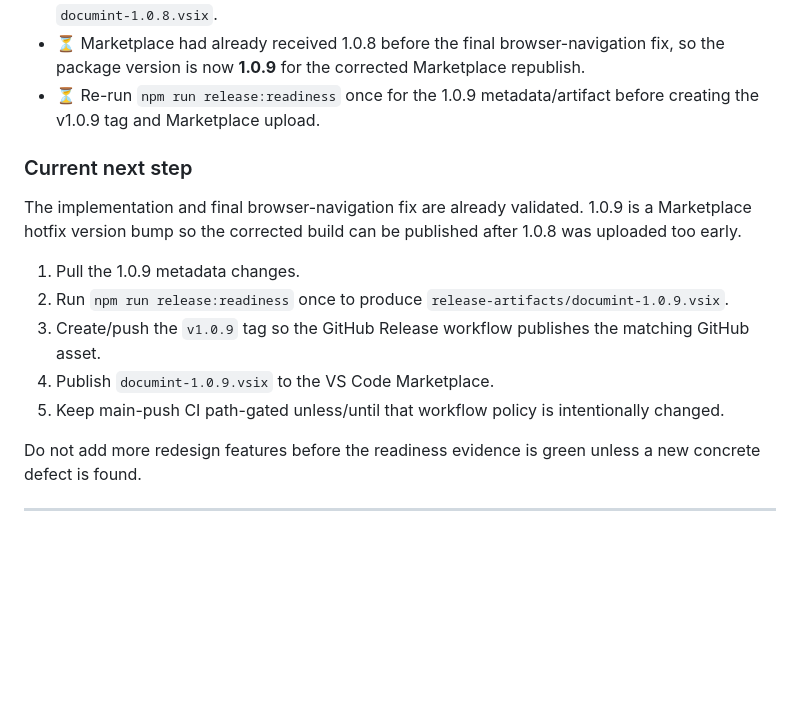
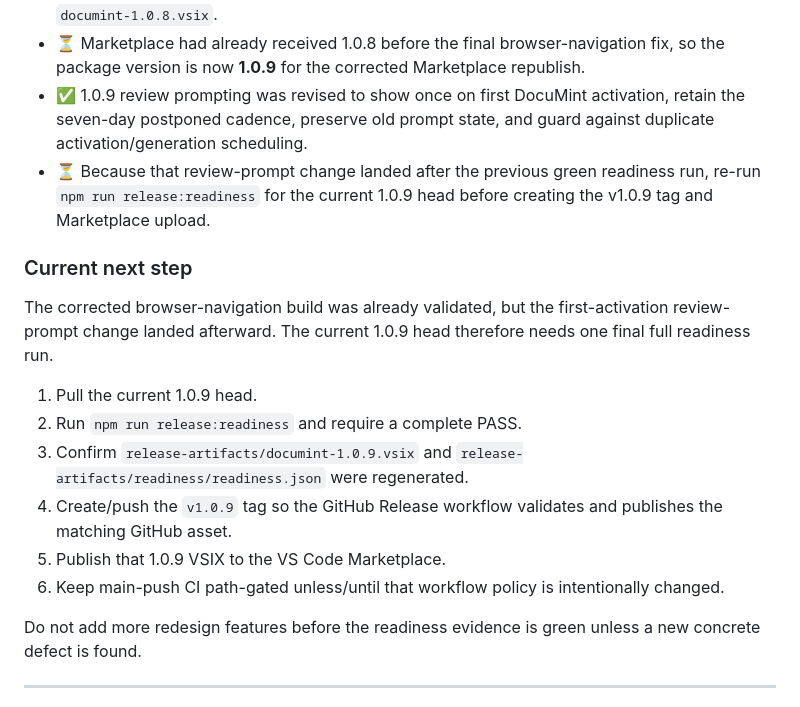
Before and after one commit to Wonderer-Tech/documint, a Markdown page: audit/2026-09-29-hardening-local-redesign.md, the part around the change. Drawn GitHub-style; blank space fills up the shorter version.

Commit message:
docs: reopen 1.0.9 readiness after review prompt change

```diff
--- a/audit/2026-09-29-hardening-local-redesign.md
+++ b/audit/2026-09-29-hardening-local-redesign.md
@@ -88,17 +88,19 @@ _Last updated: 2026-10-01_
 - ✅ The corrected 1.0.8 head passed unit/regression, compile/bundle, Local self-audit, full browser acceptance, VSIX packaging, archive integrity validation, and `npm run release:readiness`.
 - ✅ The 1.0.8 GitHub tag/release workflow then completed successfully and published `documint-1.0.8.vsix`.
 - ⏳ Marketplace had already received 1.0.8 before the final browser-navigation fix, so the package version is now **1.0.9** for the corrected Marketplace republish.
-- ⏳ Re-run `npm run release:readiness` once for the 1.0.9 metadata/artifact before creating the v1.0.9 tag and Marketplace upload.
+- ✅ 1.0.9 review prompting was revised to show once on first DocuMint activation, retain the seven-day postponed cadence, preserve old prompt state, and guard against duplicate activation/generation scheduling.
+- ⏳ Because that review-prompt change landed after the previous green readiness run, re-run `npm run release:readiness` for the current 1.0.9 head before creating the v1.0.9 tag and Marketplace upload.
 
 ### Current next step
 
-The implementation and final browser-navigation fix are already validated. 1.0.9 is a Marketplace hotfix version bump so the corrected build can be published after 1.0.8 was uploaded too early.
+The corrected browser-navigation build was already validated, but the first-activation review-prompt change landed afterward. The current 1.0.9 head therefore needs one final full readiness run.
 
-1. Pull the 1.0.9 metadata changes.
-2. Run `npm run release:readiness` once to produce `release-artifacts/documint-1.0.9.vsix`.
-3. Create/push the `v1.0.9` tag so the GitHub Release workflow publishes the matching GitHub asset.
-4. Publish `documint-1.0.9.vsix` to the VS Code Marketplace.
-5. Keep main-push CI path-gated unless/until that workflow policy is intentionally changed.
+1. Pull the current 1.0.9 head.
+2. Run `npm run release:readiness` and require a complete PASS.
+3. Confirm `release-artifacts/documint-1.0.9.vsix` and `release-artifacts/readiness/readiness.json` were regenerated.
+4. Create/push the `v1.0.9` tag so the GitHub Release workflow validates and publishes the matching GitHub asset.
+5. Publish that 1.0.9 VSIX to the VS Code Marketplace.
+6. Keep main-push CI path-gated unless/until that workflow policy is intentionally changed.
 
 
 
```
